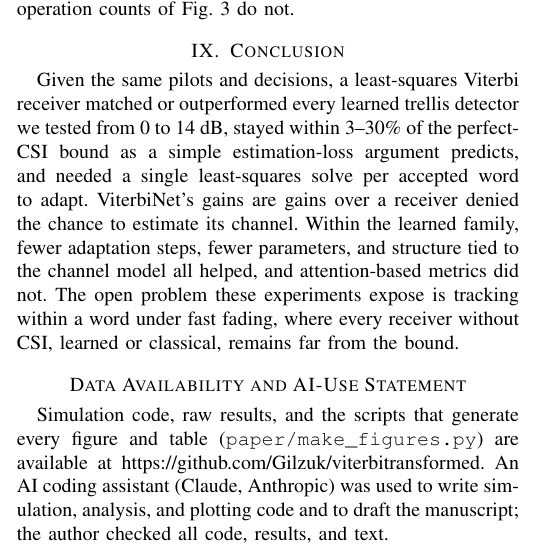
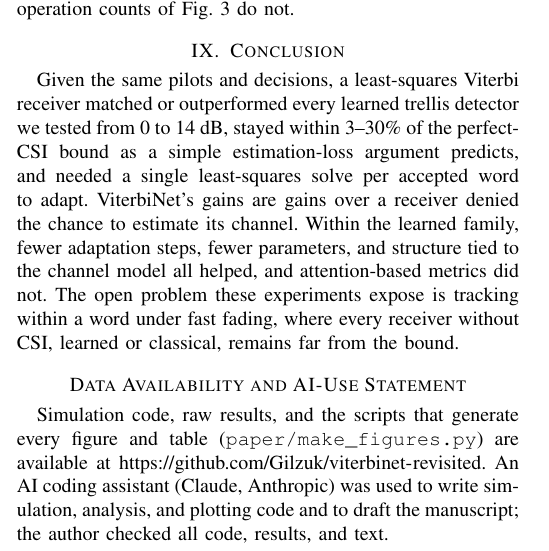
Before and after one commit to Gilzuk/viterbitransformed, a LaTeX paper (paper/journal/main.tex): part of one column of page 10 of 11, cut so that both start at the same text. Compiled offline with pdfLaTeX.

Commit message:
Point code-availability link at the dedicated paper repository Gilzuk/viterbinet-revisited
Co-Authored-By: Claude Opus 5.5 <noreply@anthropic.com>
Claude-Session: https://claude.ai/code/session_01LLcdebaKsmnQAUkhJZcaBA

Co-Authored-By: Claude Opus 5.5 <noreply@anthropic.com>
Claude-Session: https://claude.ai/code/session_01LLcdebaKsmnQAUkhJZcaBA

```diff
--- a/paper/journal/main.tex
+++ b/paper/journal/main.tex
@@ -444,7 +444,7 @@ Handling such channels requires tracking within the word, which none of the lear
 Given the same pilots and decisions, a least-squares Viterbi receiver matched or outperformed every learned trellis detector we tested from 0 to 14~dB, stayed within 3--30\% of the perfect-CSI bound as a simple estimation-loss argument predicts, and needed a single least-squares solve per accepted word to adapt. ViterbiNet's gains are gains over a receiver denied the chance to estimate its channel. Within the learned family, fewer adaptation steps, fewer parameters, and structure tied to the channel model all helped, and attention-based metrics did not. The open problem these experiments expose is tracking within a word under fast fading, where every receiver without CSI, learned or classical, remains far from the bound.
 
 \section*{Data Availability and AI-Use Statement}
-Simulation code, raw results, and the scripts that generate every figure and table (\texttt{paper/make\_figures.py}) are available at \url{https://github.com/Gilzuk/viterbitransformed}. An AI coding assistant (Claude, Anthropic) was used to write simulation, analysis, and plotting code and to draft the manuscript; the author checked all code, results, and text.
+Simulation code, raw results, and the scripts that generate every figure and table (\texttt{paper/make\_figures.py}) are available at \url{https://github.com/Gilzuk/viterbinet-revisited}. An AI coding assistant (Claude, Anthropic) was used to write simulation, analysis, and plotting code and to draft the manuscript; the author checked all code, results, and text.
 
 \bibliographystyle{IEEEtran}
 \bibliography{../refs}
```
Also changed, not shown: paper/letter/main.tex (+1 -1 lines), paper/journal/main.pdf, paper/letter/main.pdf.
